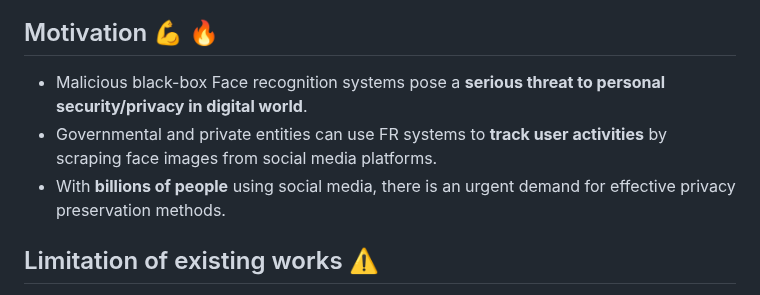
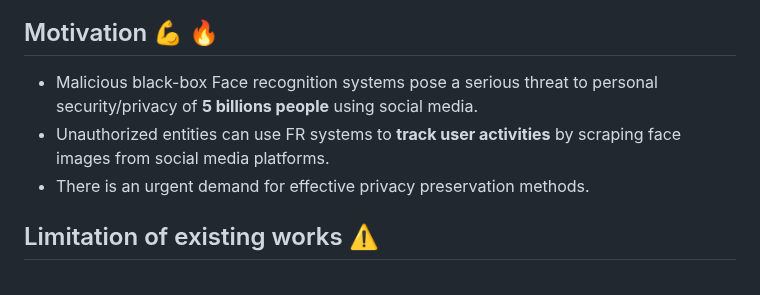
Before and after one commit to fahadshamshad/clip2protect_private, a Markdown page: README.md, the part around the change. GitHub-like rendering.

```diff
--- a/README.md
+++ b/README.md
@@ -39,9 +39,9 @@
 ### We all love sharing photos online, but do you know big companies and even governments can use sneaky 🕵️‍♂️ face recognition software to track us? Our research takes this challenge head-on with a simple and creative idea 🌟: using carefully crafted makeup 💄 to outsmart the tracking software. The cherry on top? We're using everyday, easy-to-understand language 🗣️ to guide the makeup application, giving users much more flexibility! Our approach keeps your photos safe 🛡️ from unwanted trackers without making you look weird or having bizarre patches on your face, issues commonly seen with previous solutions.
 
 ## Motivation :muscle: :fire:
-- Malicious black-box Face recognition systems pose a **serious threat to personal security/privacy in digital world**.
-- Governmental and private entities can use FR systems to **track user activities** by scraping face images from social media platforms.
-- With **billions of people** using social media, there is an urgent demand for effective privacy preservation methods.
+- Malicious black-box Face recognition systems pose a serious threat to personal security/privacy of **5 billions people** using social media.
+- Unauthorized entities can use FR systems to **track user activities** by scraping face images from social media platforms.
+- There is an urgent demand for effective privacy preservation methods.
 
 ## Limitation of existing works :warning:
  - Recent noise-constrained adversarial attacks to conceal user identity results in artefacts.
```
